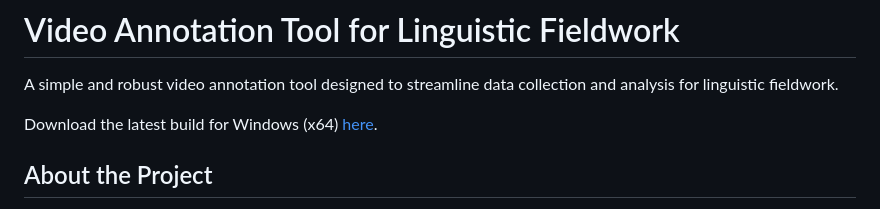
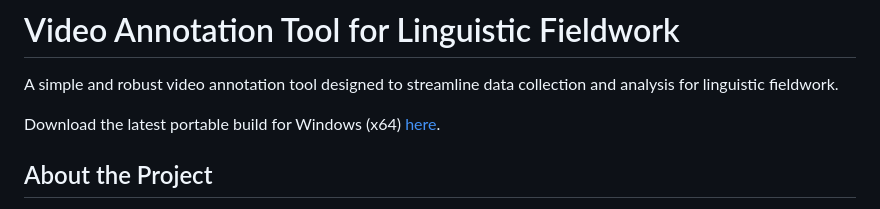
Before and after one commit to rulingAnts/videoannotationtool, a Markdown page: README.md, the part around the change. Drawn GitHub-style.

```diff
--- a/README.md
+++ b/README.md
@@ -2,7 +2,7 @@
 
 A simple and robust video annotation tool designed to streamline data collection and analysis for linguistic fieldwork.
 
-Download the latest build for Windows (x64) [here](https://drive.google.com/file/d/1Cos0r0hxpJkkUguE0EgueQcGlUY7-u3b/view?usp=sharing).
+Download the latest portable build for Windows (x64) [here](https://drive.google.com/file/d/1Cos0r0hxpJkkUguE0EgueQcGlUY7-u3b/view?usp=sharing).
 
 ## About the Project
 
```
